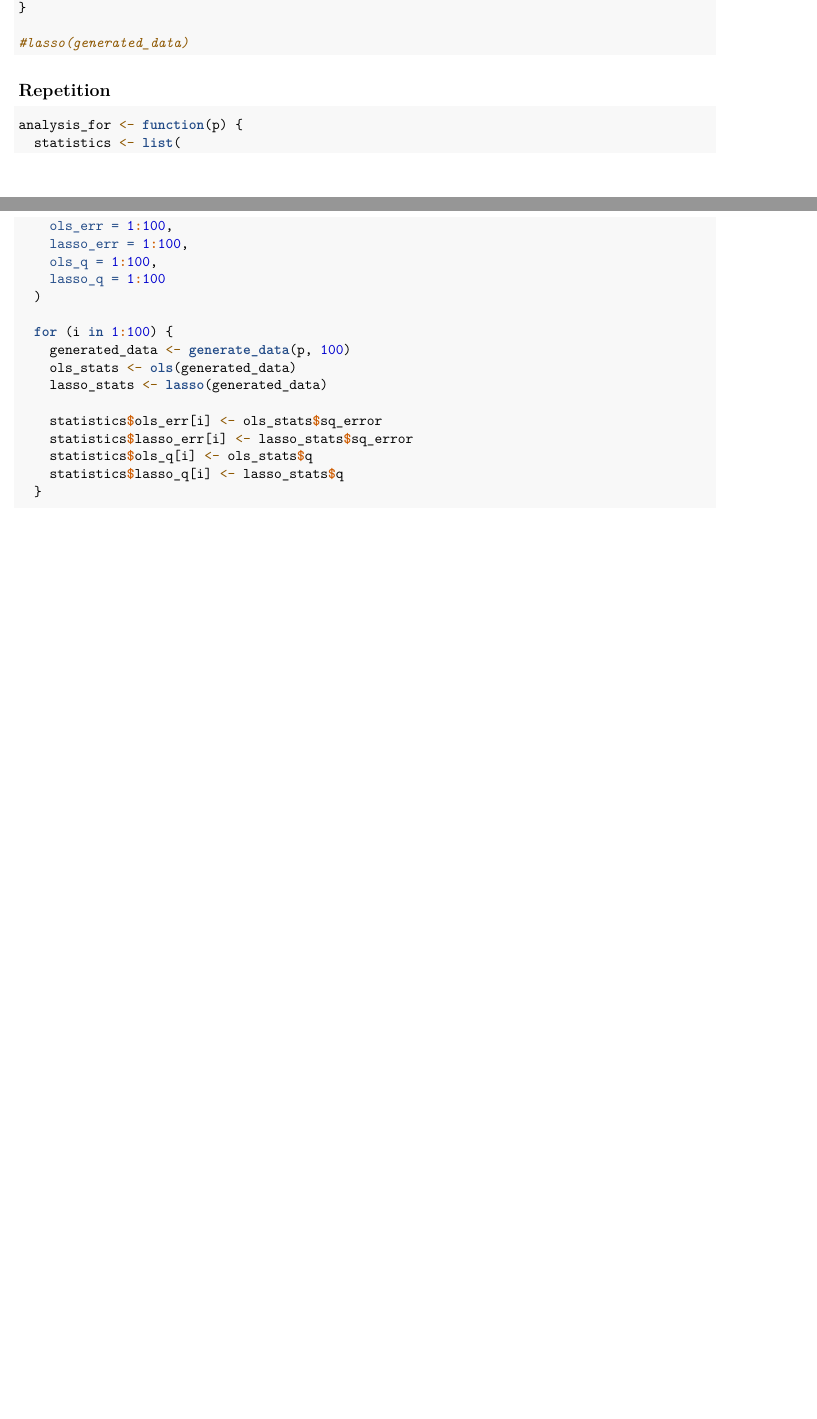
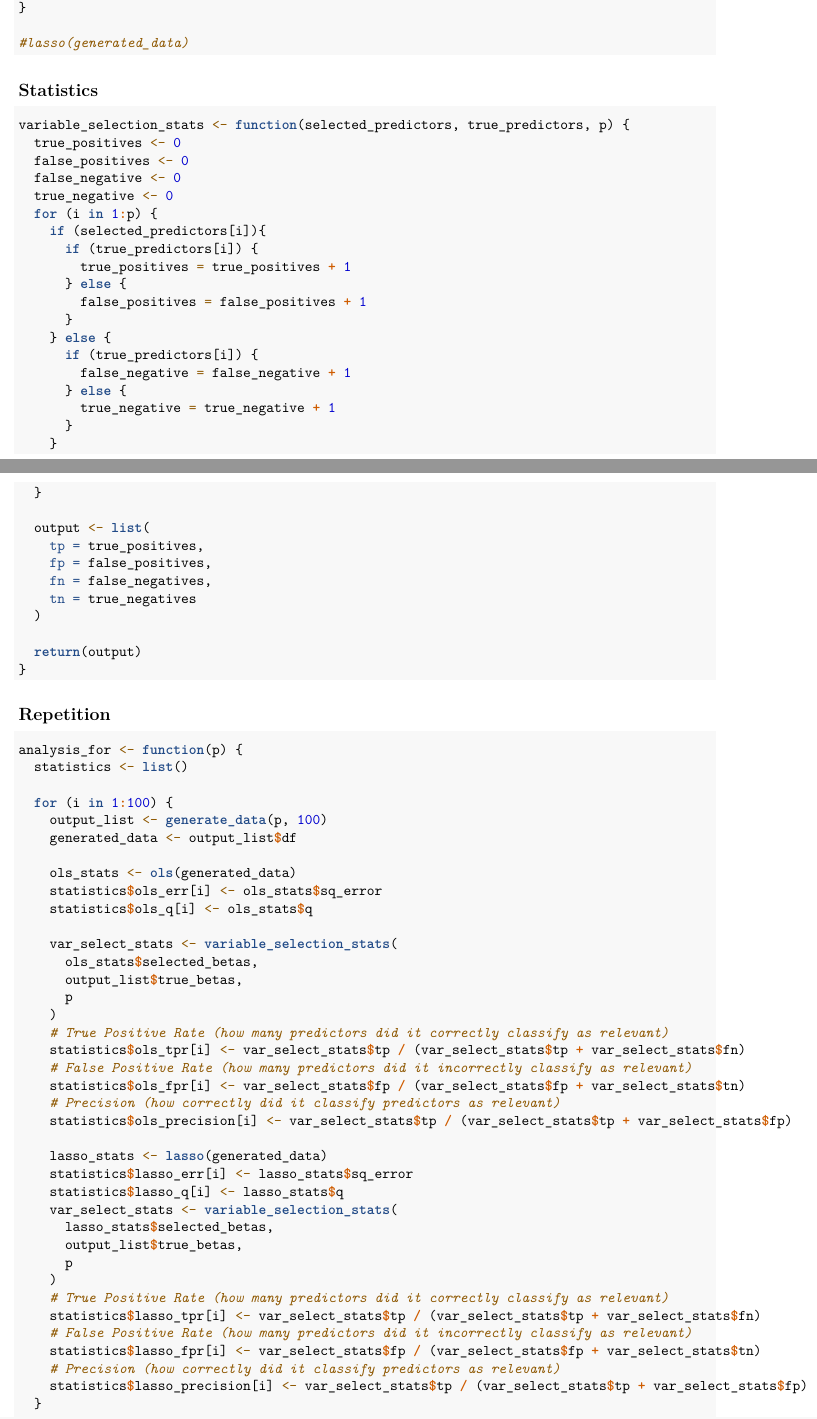
Before and after one commit to General-VM/LASSOvsOLS, an R Markdown document (FinalProject.Rmd): two parts of pages 2 and 3 of 5 before the commit and two parts of pages 3 and 4 of 5 after it, joined at a grey line, cut so that both start at the same text, the shorter picture padded with empty space. Rendered offline with R 4.5, knitr and Pandoc, then LaTeX, with nearby package versions; code that draws random numbers runs with fixed seeds of ours; some code elsewhere in the file could not run offline.

Commit message:
Added variable selection accuracy statistics Still gotta work with them though

````diff
--- a/FinalProject.Rmd
+++ b/FinalProject.Rmd
@@ -101,26 +140,81 @@ lasso <- function(input_data){
 #lasso(generated_data)
 ```
 
+## Statistics
+
+```{r}
+variable_selection_stats <- function(selected_predictors, true_predictors, p) {
+  true_positives <- 0
+  false_positives <- 0
+  false_negative <- 0
+  true_negative <- 0
+  for (i in 1:p) {
+    if (selected_predictors[i]){
+      if (true_predictors[i]) {
+        true_positives = true_positives + 1
+      } else {
+        false_positives = false_positives + 1
+      }
+    } else {
+      if (true_predictors[i]) {
+        false_negative = false_negative + 1
+      } else {
+        true_negative = true_negative + 1
+      }
+    }
+  }
+
+  output <- list(
+    tp = true_positives,
+    fp = false_positives,
+    fn = false_negatives,
+    tn = true_negatives
+  )
+
+  return(output)
+}
+```
+
 ## Repetition
 
 ```{r}
 analysis_for <- function(p) {
-  statistics <- list(
-    ols_err = 1:100,
-    lasso_err = 1:100,
-    ols_q = 1:100,
-    lasso_q = 1:100
-  )
+  statistics <- list()
 
   for (i in 1:100) {
-    generated_data <- generate_data(p, 100)
+    output_list <- generate_data(p, 100)
+    generated_data <- output_list$df
+
     ols_stats <- ols(generated_data)
+    statistics$ols_err[i] <- ols_stats$sq_error
+    statistics$ols_q[i] <- ols_stats$q
+
+    var_select_stats <- variable_selection_stats(
+      ols_stats$selected_betas,
+      output_list$true_betas,
+      p
+    )
+    # True Positive Rate (how many predictors did it correctly classify as relevant)
+    statistics$ols_tpr[i] <- var_select_stats$tp / (var_select_stats$tp + var_select_stats$fn)
+    # False Positive Rate (how many predictors did it incorrectly classify as relevant)
+    statistics$ols_fpr[i] <- var_select_stats$fp / (var_select_stats$fp + var_select_stats$tn)
+    # Precision (how correctly did it classify predictors as relevant)
+    statistics$ols_precision[i] <- var_select_stats$tp / (var_select_stats$tp + var_select_stats$fp)
+
     lasso_stats <- lasso(generated_data)
-
-    statistics$ols_err[i] <- ols_stats$sq_error
     statistics$lasso_err[i] <- lasso_stats$sq_error
-    statistics$ols_q[i] <- ols_stats$q
     statistics$lasso_q[i] <- lasso_stats$q
+    var_select_stats <- variable_selection_stats(
+      lasso_stats$selected_betas,
+      output_list$true_betas,
+      p
+    )
+    # True Positive Rate (how many predictors did it correctly classify as relevant)
+    statistics$lasso_tpr[i] <- var_select_stats$tp / (var_select_stats$tp + var_select_stats$fn)
+    # False Positive Rate (how many predictors did it incorrectly classify as relevant)
+    statistics$lasso_fpr[i] <- var_select_stats$fp / (var_select_stats$fp + var_select_stats$tn)
+    # Precision (how correctly did it classify predictors as relevant)
+    statistics$lasso_precision[i] <- var_select_stats$tp / (var_select_stats$tp + var_select_stats$fp)
   }
 
   statistics$ols_mse <- sum(statistics$ols_err)/100
````
Also changed, not shown: FinalProject.Rmd (61 more changed lines).
